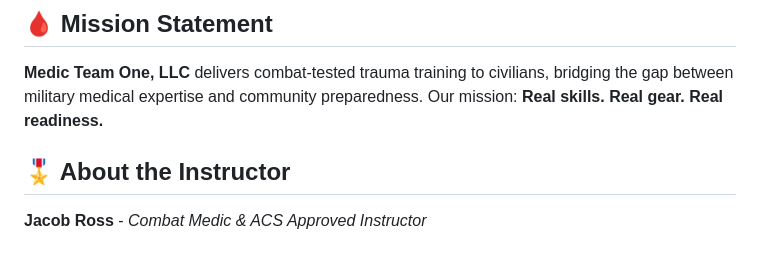
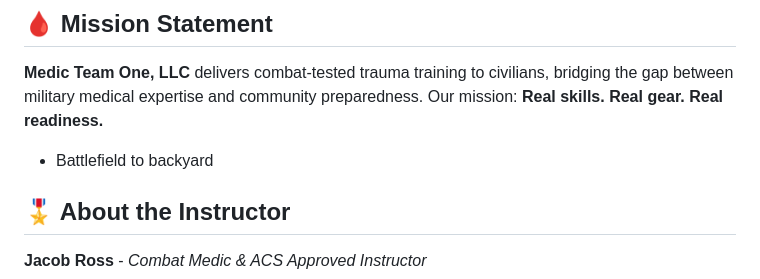
Before and after one commit to Whisperer217/MedicTeamOne-LLC, a Markdown page: README.md, the part around the change. Rendered like a GitHub page; blank space fills up the shorter version.

```diff
--- a/README.md
+++ b/README.md
@@ -12,6 +12,7 @@
 ## 🩸 Mission Statement
 
 **Medic Team One, LLC** delivers combat-tested trauma training to civilians, bridging the gap between military medical expertise and community preparedness. Our mission: **Real skills. Real gear. Real readiness.**
+- Battlefield to backyard
 
 ## 🎖️ About the Instructor
 
```
